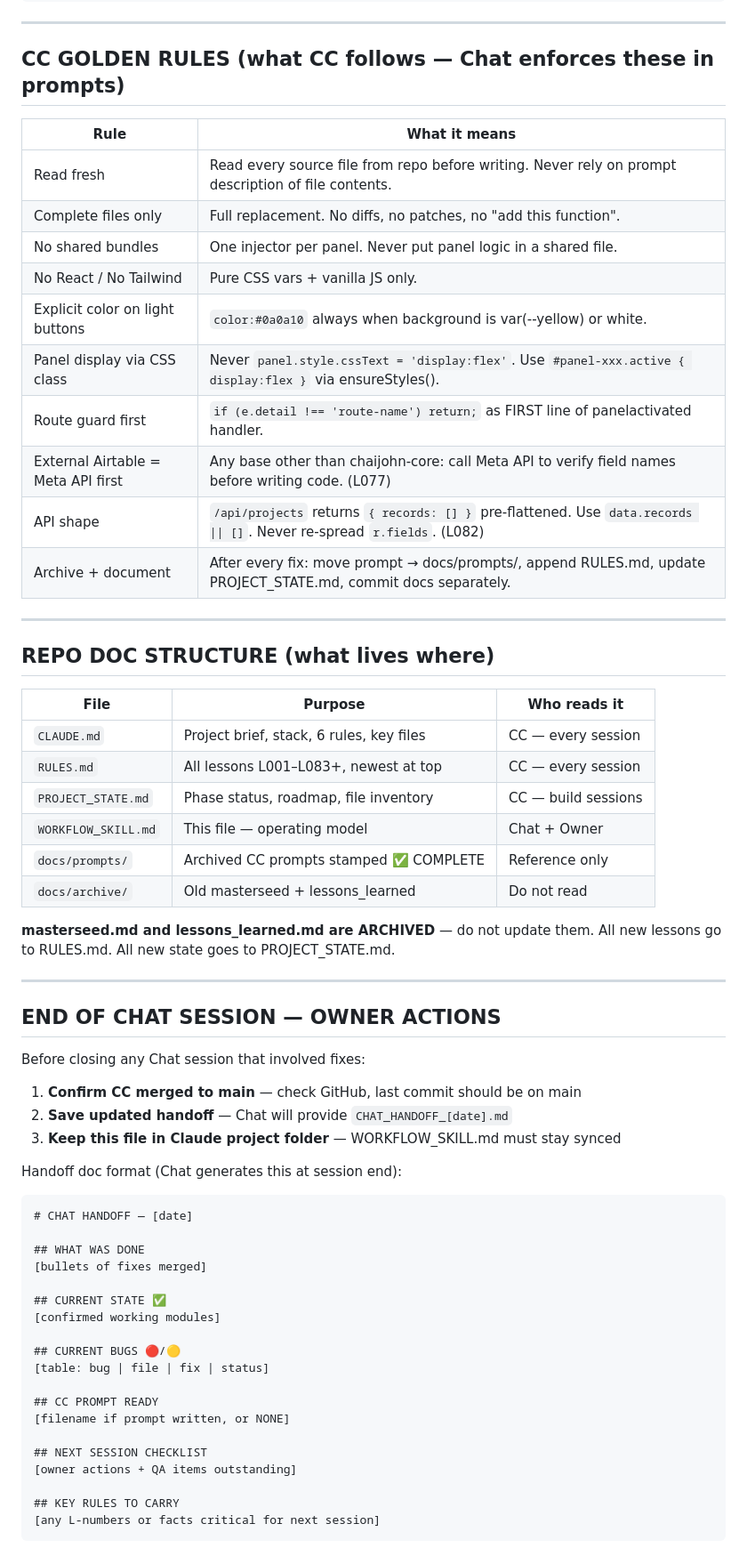
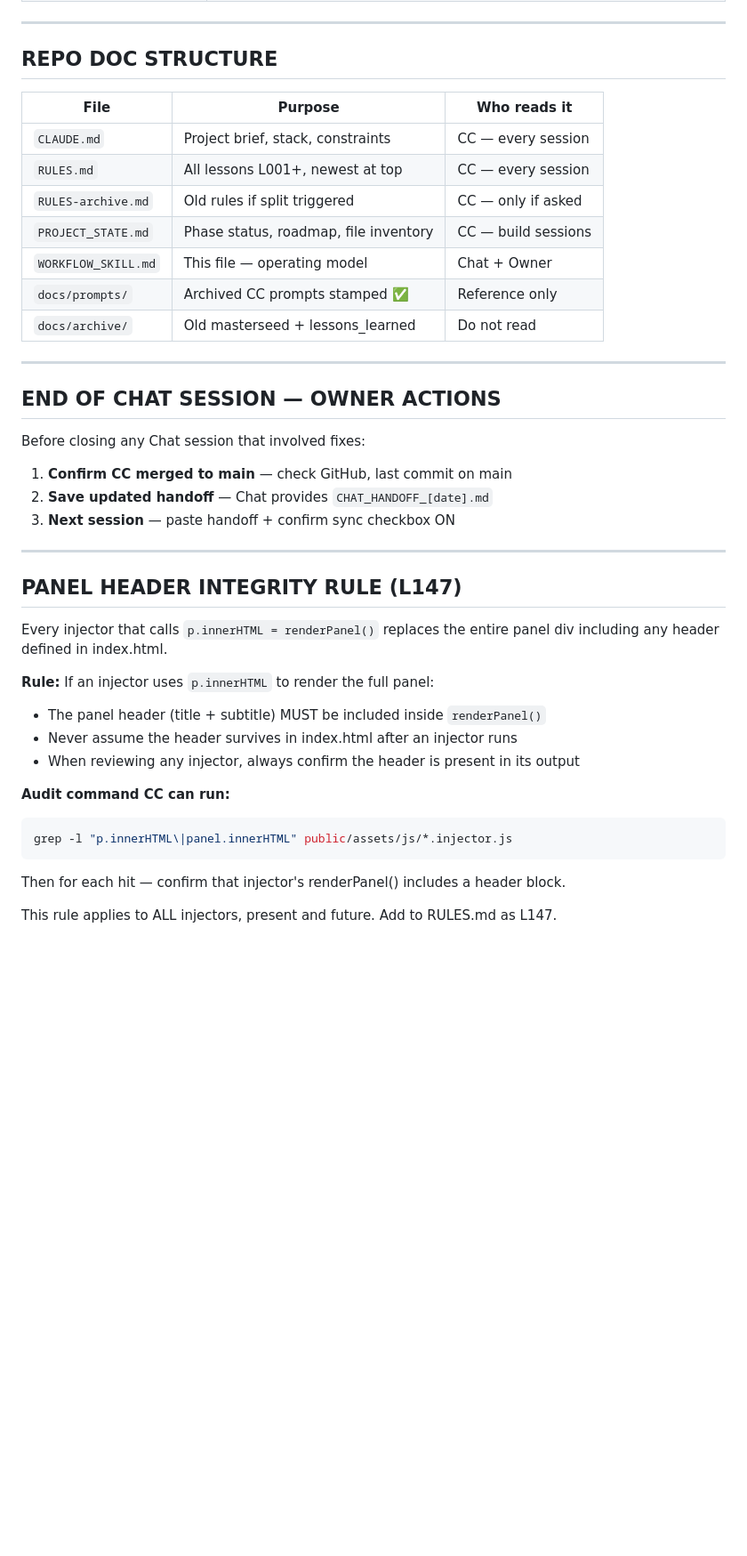
Before and after one commit to Csmittee/chaijohn-personal, a Markdown page: WORKFLOW_SKILL.md, the part around one of its changes. Shown at 89% size. Drawn GitHub-style; blank space fills up the shorter version.

````diff
--- a/WORKFLOW_SKILL.md
+++ b/WORKFLOW_SKILL.md
@@ -160,36 +182,17 @@ Then read and execute: [prompt filename]
 
 ---
 
-## CC GOLDEN RULES (what CC follows — Chat enforces these in prompts)
-
-| Rule | What it means |
-|---|---|
-| Read fresh | Read every source file from repo before writing. Never rely on prompt description of file contents. |
-| Complete files only | Full replacement. No diffs, no patches, no "add this function". |
-| No shared bundles | One injector per panel. Never put panel logic in a shared file. |
-| No React / No Tailwind | Pure CSS vars + vanilla JS only. |
-| Explicit color on light buttons | `color:#0a0a10` always when background is var(--yellow) or white. |
-| Panel display via CSS class | Never `panel.style.cssText = 'display:flex'`. Use `#panel-xxx.active { display:flex }` via ensureStyles(). |
-| Route guard first | `if (e.detail !== 'route-name') return;` as FIRST line of panelactivated handler. |
-| External Airtable = Meta API first | Any base other than chaijohn-core: call Meta API to verify field names before writing code. (L077) |
-| API shape | `/api/projects` returns `{ records: [] }` pre-flattened. Use `data.records \|\| []`. Never re-spread `r.fields`. (L082) |
-| Archive + document | After every fix: move prompt → docs/prompts/, append RULES.md, update PROJECT_STATE.md, commit docs separately. |
-
----
-
-## REPO DOC STRUCTURE (what lives where)
+## REPO DOC STRUCTURE
 
 | File | Purpose | Who reads it |
 |---|---|---|
-| `CLAUDE.md` | Project brief, stack, 6 rules, key files | CC — every session |
-| `RULES.md` | All lessons L001–L083+, newest at top | CC — every session |
+| `CLAUDE.md` | Project brief, stack, constraints | CC — every session |
+| `RULES.md` | All lessons L001+, newest at top | CC — every session |
+| `RULES-archive.md` | Old rules if split triggered | CC — only if asked |
 | `PROJECT_STATE.md` | Phase status, roadmap, file inventory | CC — build sessions |
 | `WORKFLOW_SKILL.md` | This file — operating model | Chat + Owner |
-| `docs/prompts/` | Archived CC prompts stamped ✅ COMPLETE | Reference only |
+| `docs/prompts/` | Archived CC prompts stamped ✅ | Reference only |
 | `docs/archive/` | Old masterseed + lessons_learned | Do not read |
-
-**masterseed.md and lessons_learned.md are ARCHIVED** — do not update them.
-All new lessons go to RULES.md. All new state goes to PROJECT_STATE.md.
 
 ---
 
@@ -197,29 +200,27 @@ All new lessons go to RULES.md. All new state goes to PROJECT_STATE.md.
 
 Before closing any Chat session that involved fixes:
 
-1. **Confirm CC merged to main** — check GitHub, last commit should be on main
-2. **Save updated handoff** — Chat will provide `CHAT_HANDOFF_[date].md`
-3. **Keep this file in Claude project folder** — WORKFLOW_SKILL.md must stay synced
+1. **Confirm CC merged to main** — check GitHub, last commit on main
+2. **Save updated handoff** — Chat provides `CHAT_HANDOFF_[date].md`
+3. **Next session** — paste handoff + confirm sync checkbox ON
 
-Handoff doc format (Chat generates this at session end):
-```markdown
-# CHAT HANDOFF — [date]
+---
 
-## WHAT WAS DONE
-[bullets of fixes merged]
+## PANEL HEADER INTEGRITY RULE (L147)
 
-## CURRENT STATE ✅
-[confirmed working modules]
+Every injector that calls `p.innerHTML = renderPanel()` replaces the entire
+panel div including any header defined in index.html.
 
-## CURRENT BUGS 🔴/🟡
-[table: bug | file | fix | status]
+**Rule:** If an injector uses `p.innerHTML` to render the full panel:
+- The panel header (title + subtitle) MUST be included inside `renderPanel()`
+- Never assume the header survives in index.html after an injector runs
+- When reviewing any injector, always confirm the header is present in its output
 
-## CC PROMPT READY
-[filename if prompt written, or NONE]
+**Audit command CC can run:**
+```bash
+grep -l "p.innerHTML\|panel.innerHTML" public/assets/js/*.injector.js
+```
+Then for each hit — confirm that injector's renderPanel() includes a header block.
 
-## NEXT SESSION CHECKLIST
-[owner actions + QA items outstanding]
-
-## KEY RULES TO CARRY
-[any L-numbers or facts critical for next session]
-```
+This rule applies to ALL injectors, present and future.
+Add to RULES.md as L147.
````
Also changed, not shown: other parts of WORKFLOW_SKILL.md (+101 -79 lines).
